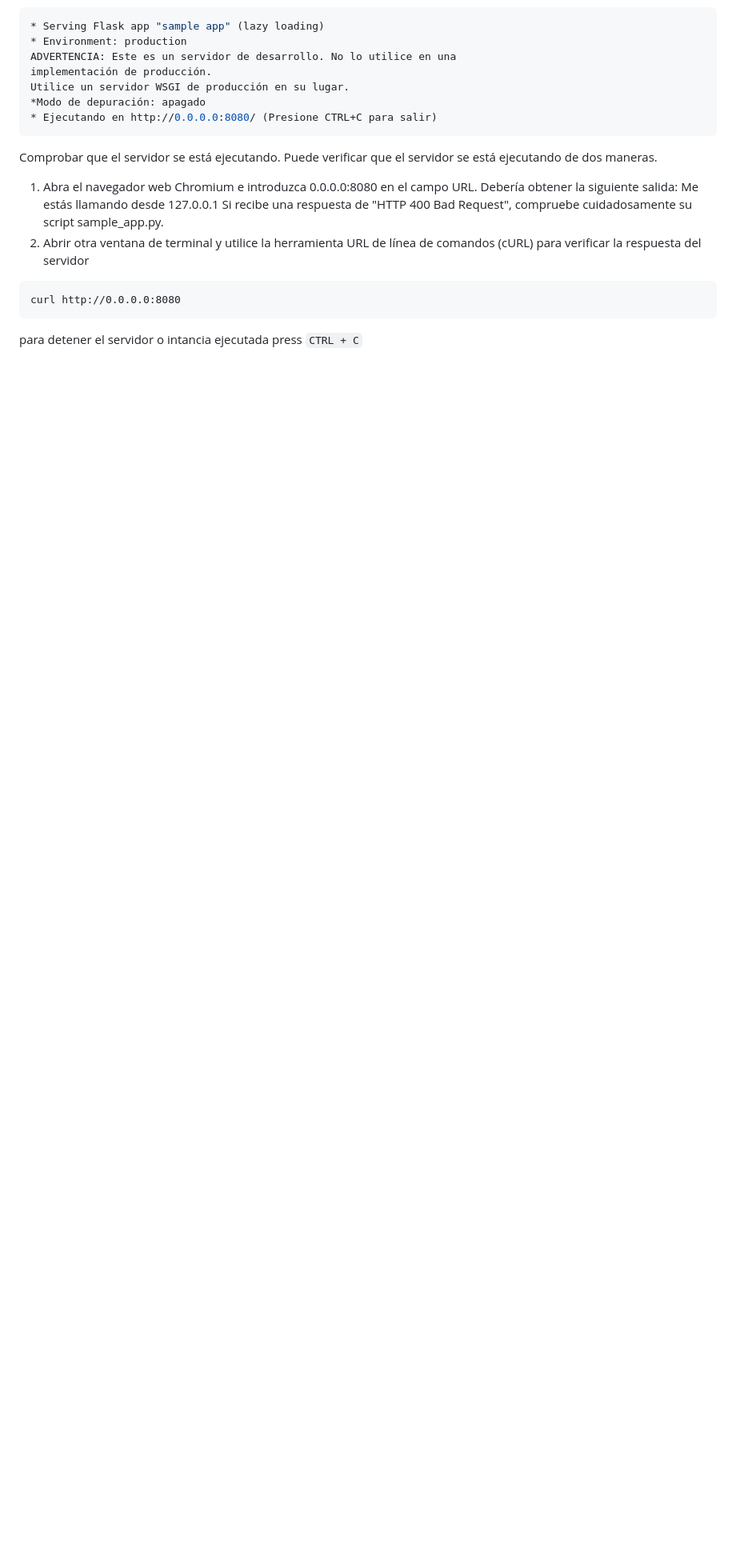
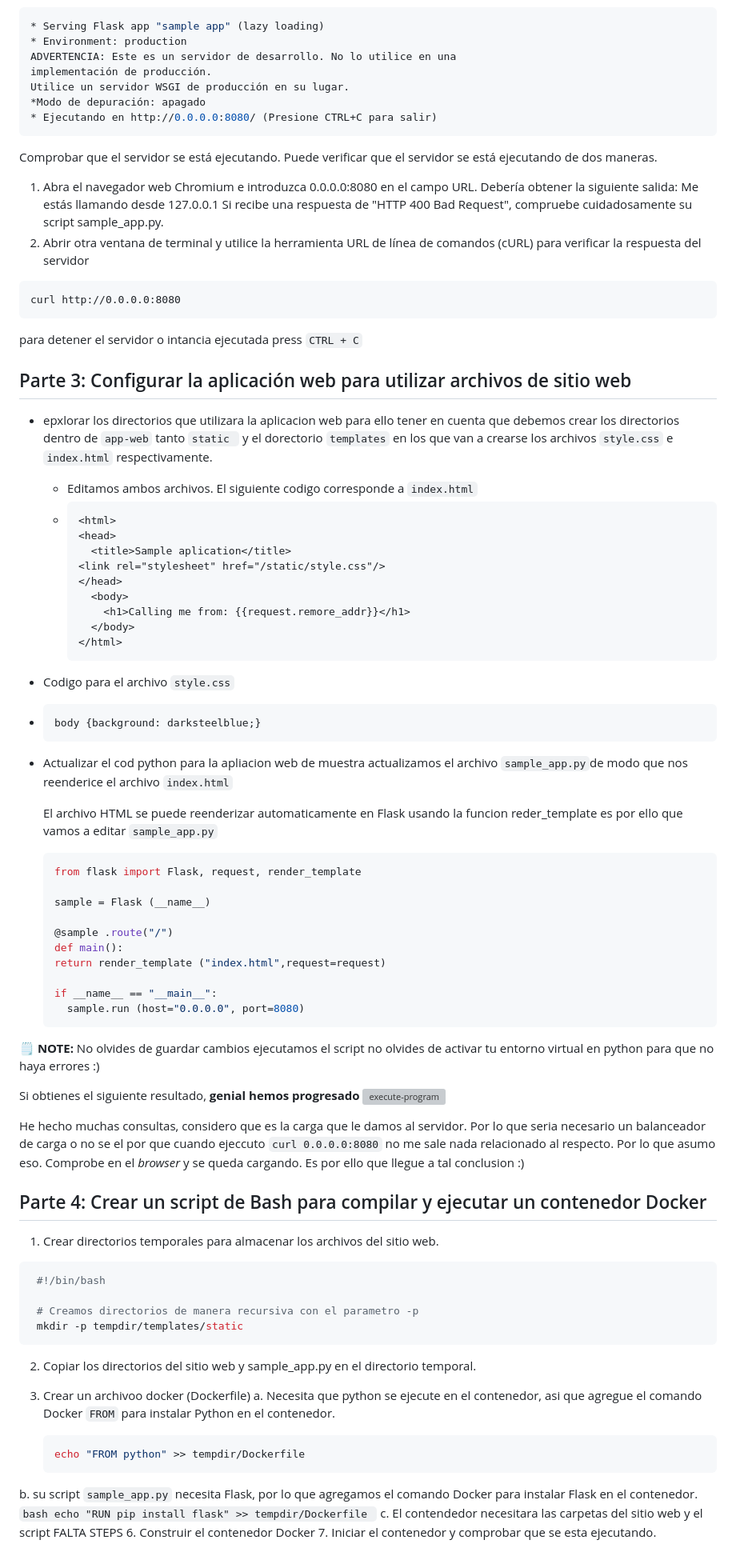
Before and after one commit to seia100/C8286, a Markdown page: sol-eva/eva3/README.md, the part around the change. Shown at 80% size. Drawn GitHub-style; blank space fills up the shorter version; grey boxes are pictures that could not be loaded.

````diff
--- a/sol-eva/eva3/README.md
+++ b/sol-eva/eva3/README.md
@@ -137,3 +137,78 @@ para verificar la respuesta del servidor
 curl http://0.0.0.0:8080
 ```
 para detener el servidor o intancia ejecutada press `CTRL + C`
+
+## Parte 3: Configurar la aplicación web para utilizar archivos de sitio web
+
+* epxlorar los directorios que utilizara la aplicacion web
+para ello tener en cuenta que debemos crear los directorios dentro de `app-web` tanto `static ` y el dorectorio `templates` en los que van a crearse los archivos `style.css` e `index.html` respectivamente.
+  * Editamos ambos archivos. El siguiente codigo corresponde a `index.html`
+  * ```html
+    <html>
+    <head>
+      <title>Sample aplication</title>
+    <link rel="stylesheet" href="/static/style.css"/>
+    </head>
+      <body>
+        <h1>Calling me from: {{request.remore_addr}}</h1>
+      </body>
+    </html>
+    ```
+ *  Codigo para el archivo `style.css`
+ *   ```css
+     body {background: darksteelblue;}
+     ```
+
+
+* Actualizar el cod python para la apliacion web de muestra
+  actualizamos el archivo `sample_app.py`de modo que nos reenderice el archivo `index.html`
+
+  El archivo HTML se puede reenderizar automaticamente en Flask usando la funcion reder_template es por ello que vamos a editar `sample_app.py`
+  ```python
+  from flask import Flask, request, render_template
+
+  sample = Flask (__name__)
+
+  @sample .route("/")
+  def main():
+  return render_template ("index.html",request=request)
+
+  if __name__ == "__main__":
+    sample.run (host="0.0.0.0", port=8080)
+  ```
+
+🗒️ **NOTE:** No olvides de guardar cambios
+ejecutamos el script no olvides de activar tu entorno virtual en python para que no haya errores :)
+
+Si obtienes el siguiente resultado, **genial hemos progresado**
+![execute-program](https://github.com/seia100/C8286/blob/main/sol-eva/eva3/run_server.png)
+
+He hecho muchas consultas, considero que es la carga que le damos al servidor. Por lo que seria necesario un balanceador de carga o no se el por que cuando ejeccuto `curl 0.0.0.0:8080` no me sale nada relacionado al respecto. Por lo que asumo eso. Comprobe en el _browser_ y se queda cargando. Es por ello que llegue a tal conclusion :)
+
+## Parte 4: Crear un script de Bash para compilar y ejecutar un contenedor Docker
+1. Crear directorios temporales para almacenar los archivos del sitio web.
+  ```bash
+   #!/bin/bash
+
+   # Creamos directorios de manera recursiva con el parametro -p
+   mkdir -p tempdir/templates/static
+  ```
+
+
+
+2. Copiar los  directorios del sitio web y sample_app.py en el directorio temporal.
+
+3. Crear un archivoo docker (Dockerfile)
+   a. Necesita que python se ejecute en el contenedor, asi que agregue el comando Docker `FROM` para instalar Python en el contenedor.
+    ```bash
+    echo "FROM python" >> tempdir/Dockerfile
+    ```
+
+  b. su script `sample_app.py` necesita Flask, por lo que agregamos el comando Docker para instalar Flask en el contenedor.
+    ```bash
+    echo "RUN pip install flask" >> tempdir/Dockerfile
+    ```
+  c. El contendedor necesitara las carpetas del sitio web y el script
+  FALTA STEPS
+6. Construir el contenedor Docker
+7. Iniciar el contenedor y comprobar que se esta ejecutando.
````
